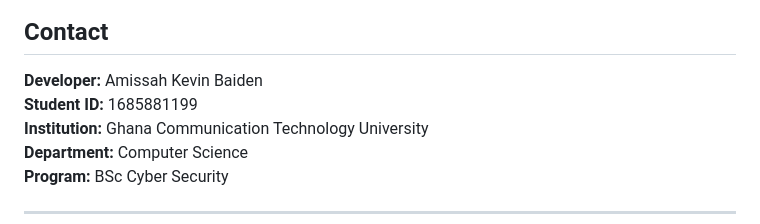
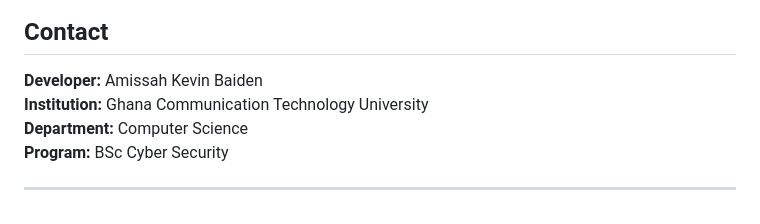
Before and after one commit to Dice-wrld/AMATS, a Markdown page: README.md, the part around the change. GitHub-like rendering.

Commit message:
Update README.md
Remove index number from README for privacy

```diff
--- a/README.md
+++ b/README.md
@@ -182,7 +182,6 @@ Academic Project - Ghana Communication Technology University
 ## Contact
 
 **Developer:** Amissah Kevin Baiden
-**Student ID:** 1685881199
 **Institution:** Ghana Communication Technology University
 **Department:** Computer Science
 **Program:** BSc Cyber Security
```
